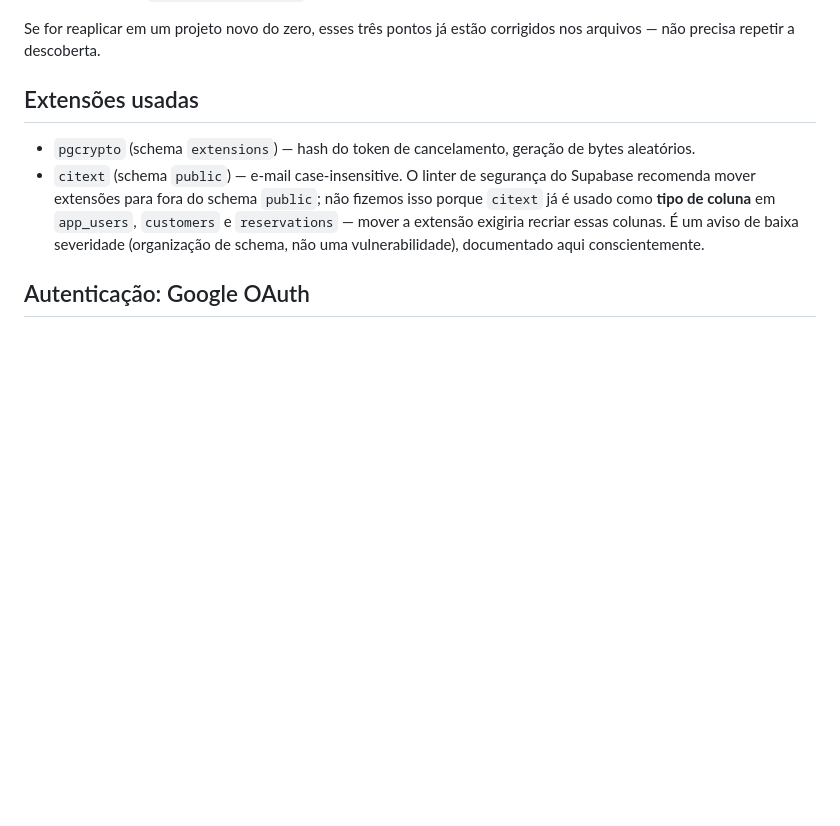
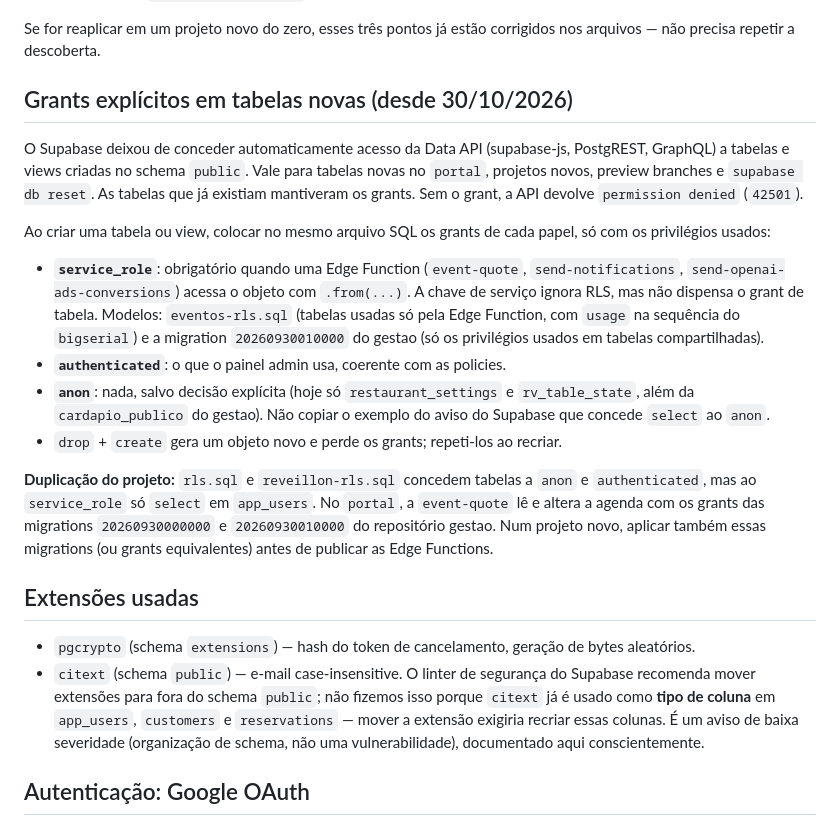
Before and after one commit to sirfisherfc/reservas, a Markdown page: docs/supabase.md, the part around the change. Drawn GitHub-style; blank space fills up the shorter version.

Commit message:
docs: grants explícitos em tabelas novas do Supabase
Registra a mudança de 30/10/2026: tabelas e views novas em public precisam
de grant explícito, inclusive ao service_role das Edge Functions, e o que
falta conceder ao duplicar o projeto.

Co-Authored-By: Claude Opus 5.5 <noreply@anthropic.com>

```diff
--- a/docs/supabase.md
+++ b/docs/supabase.md
@@ -18,6 +18,19 @@ Esses arquivos já refletem duas correções encontradas em testes reais (não a
 - **Policies sem `to <role>`**: toda policy RLS declara explicitamente `to anon` / `to authenticated`. Sem isso, o Postgres avalia *todas* as policies permissivas da tabela para qualquer papel — inclusive as que chamam `fn_is_admin()`/`fn_is_active_staff()` — e como essas funções não têm `EXECUTE` liberado para `anon`, a consulta falhava com `permission denied for function fn_is_admin` mesmo em tabelas que deveriam ter uma parte pública (`restaurant_settings`).
 
 Se for reaplicar em um projeto novo do zero, esses três pontos já estão corrigidos nos arquivos — não precisa repetir a descoberta.
+
+## Grants explícitos em tabelas novas (desde 30/10/2026)
+
+O Supabase deixou de conceder automaticamente acesso da Data API (supabase-js, PostgREST, GraphQL) a tabelas e views criadas no schema `public`. Vale para tabelas novas no `portal`, projetos novos, preview branches e `supabase db reset`. As tabelas que já existiam mantiveram os grants. Sem o grant, a API devolve `permission denied` (`42501`).
+
+Ao criar uma tabela ou view, colocar no mesmo arquivo SQL os grants de cada papel, só com os privilégios usados:
+
+- **`service_role`**: obrigatório quando uma Edge Function (`event-quote`, `send-notifications`, `send-openai-ads-conversions`) acessa o objeto com `.from(...)`. A chave de serviço ignora RLS, mas não dispensa o grant de tabela. Modelos: `eventos-rls.sql` (tabelas usadas só pela Edge Function, com `usage` na sequência do `bigserial`) e a migration `20260930010000` do gestao (só os privilégios usados em tabelas compartilhadas).
+- **`authenticated`**: o que o painel admin usa, coerente com as policies.
+- **`anon`**: nada, salvo decisão explícita (hoje só `restaurant_settings` e `rv_table_state`, além da `cardapio_publico` do gestao). Não copiar o exemplo do aviso do Supabase que concede `select` ao `anon`.
+- `drop` + `create` gera um objeto novo e perde os grants; repeti-los ao recriar.
+
+**Duplicação do projeto:** `rls.sql` e `reveillon-rls.sql` concedem tabelas a `anon` e `authenticated`, mas ao `service_role` só `select` em `app_users`. No `portal`, a `event-quote` lê e altera a agenda com os grants das migrations `20260930000000` e `20260930010000` do repositório gestao. Num projeto novo, aplicar também essas migrations (ou grants equivalentes) antes de publicar as Edge Functions.
 
 ## Extensões usadas
 
```
